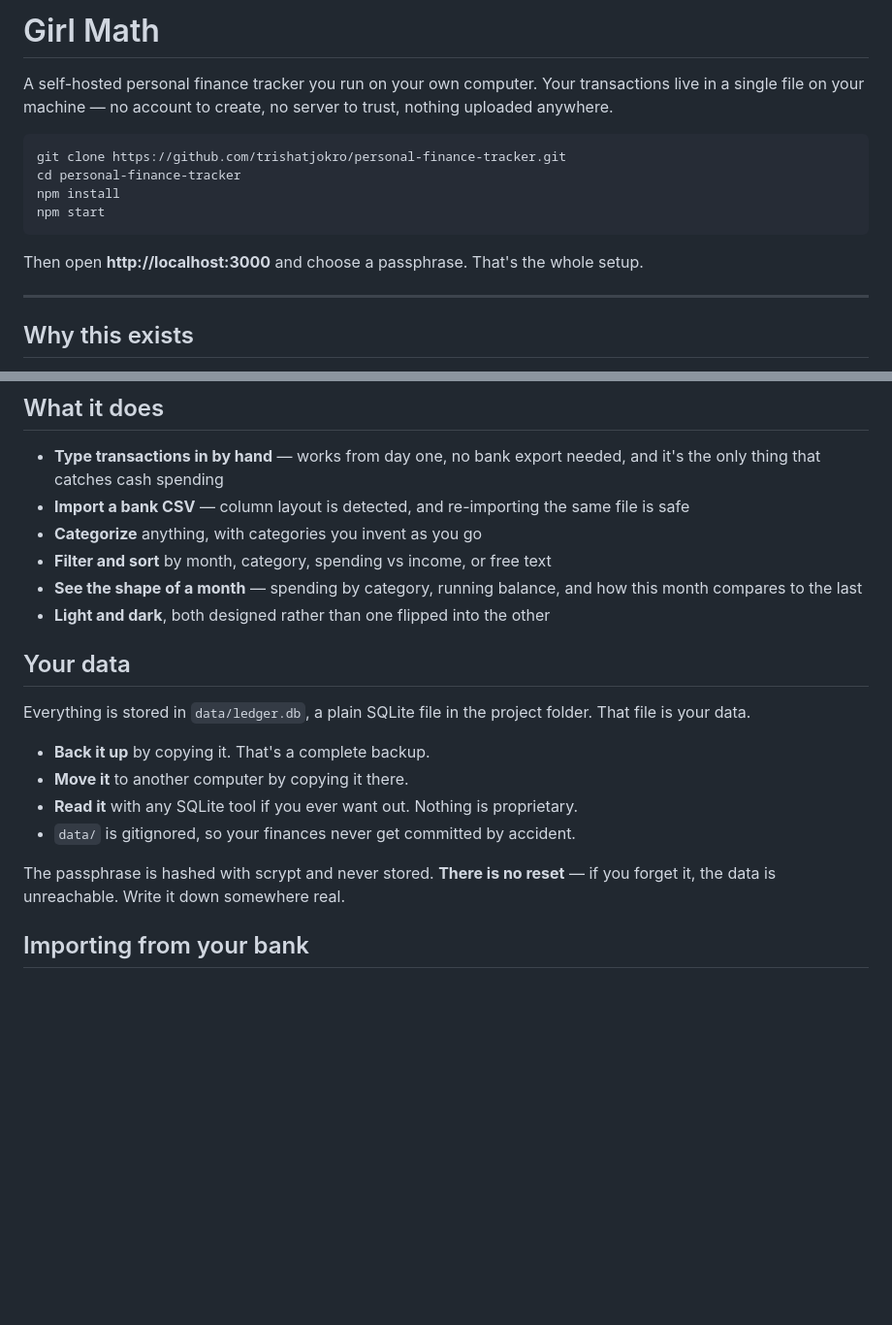
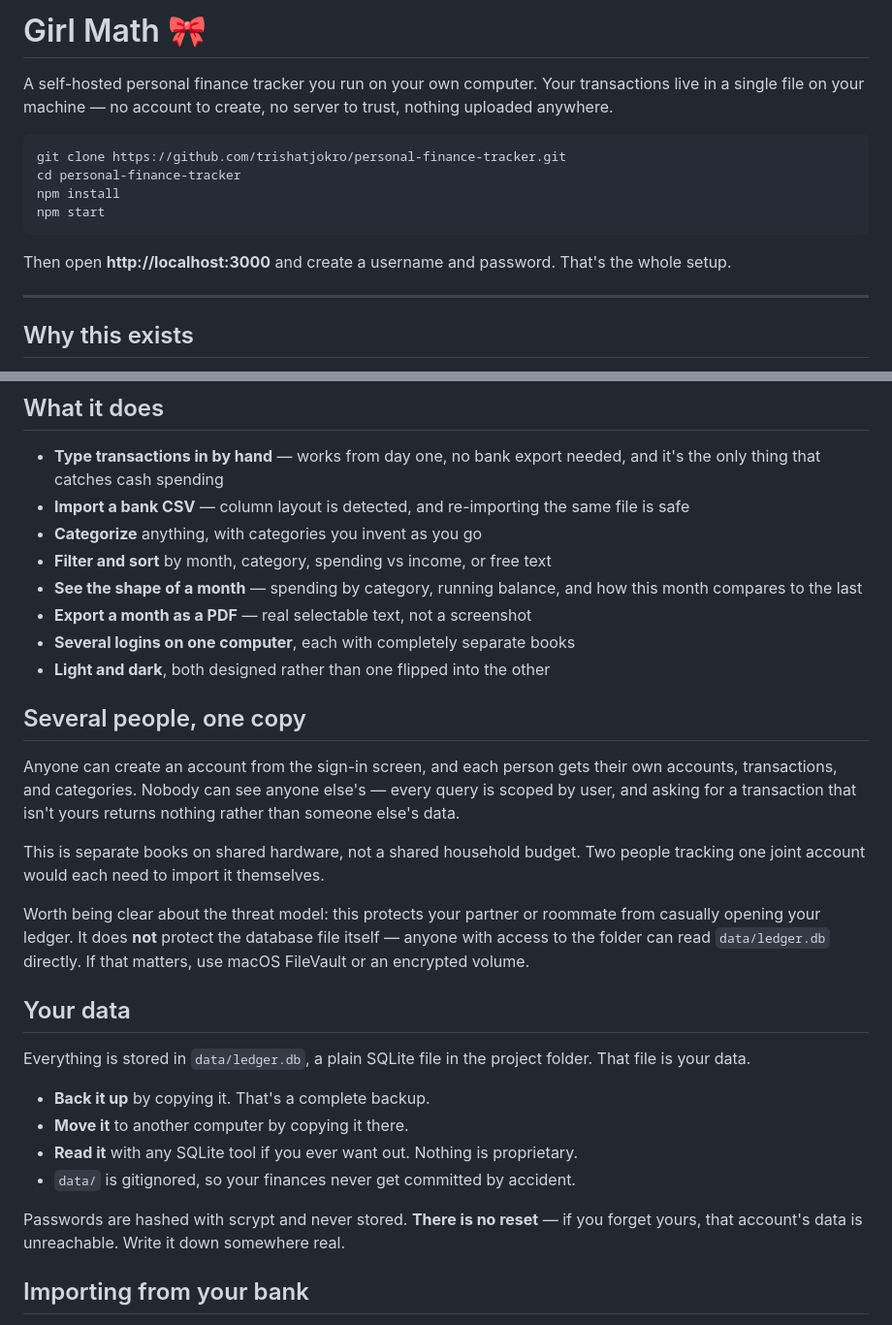
Before and after one commit to trishatjokro/personal-finance-tracker, a Markdown page: README.md, 2 parts joined by grey strips. Shown at 97% size. Drawn GitHub-style; blank space fills up the shorter version.

````diff
--- a/README.md
+++ b/README.md
@@ -1,4 +1,4 @@
-# Girl Math
+# Girl Math 🎀
 
 A self-hosted personal finance tracker you run on your own computer. Your
 transactions live in a single file on your machine — no account to create, no
@@ -11,7 +11,8 @@ npm install
 npm start
 ```
 
-Then open **http://localhost:3000** and choose a passphrase. That's the whole setup.
+Then open **http://localhost:3000** and create a username and password. That's the
+whole setup.
 
 ---
 
@@ -41,7 +42,24 @@ two above — they do it properly.
 - **Filter and sort** by month, category, spending vs income, or free text
 - **See the shape of a month** — spending by category, running balance, and how
   this month compares to the last
+- **Export a month as a PDF** — real selectable text, not a screenshot
+- **Several logins on one computer**, each with completely separate books
 - **Light and dark**, both designed rather than one flipped into the other
+
+## Several people, one copy
+
+Anyone can create an account from the sign-in screen, and each person gets their
+own accounts, transactions, and categories. Nobody can see anyone else's — every
+query is scoped by user, and asking for a transaction that isn't yours returns
+nothing rather than someone else's data.
+
+This is separate books on shared hardware, not a shared household budget. Two
+people tracking one joint account would each need to import it themselves.
+
+Worth being clear about the threat model: this protects your partner or roommate
+from casually opening your ledger. It does **not** protect the database file
+itself — anyone with access to the folder can read `data/ledger.db` directly. If
+that matters, use macOS FileVault or an encrypted volume.
 
 ## Your data
 
@@ -53,8 +71,8 @@ folder. That file is your data.
 - **Read it** with any SQLite tool if you ever want out. Nothing is proprietary.
 - `data/` is gitignored, so your finances never get committed by accident.
 
-The passphrase is hashed with scrypt and never stored. **There is no reset** —
-if you forget it, the data is unreachable. Write it down somewhere real.
+Passwords are hashed with scrypt and never stored. **There is no reset** — if you
+forget yours, that account's data is unreachable. Write it down somewhere real.
 
 ## Importing from your bank
 
````
